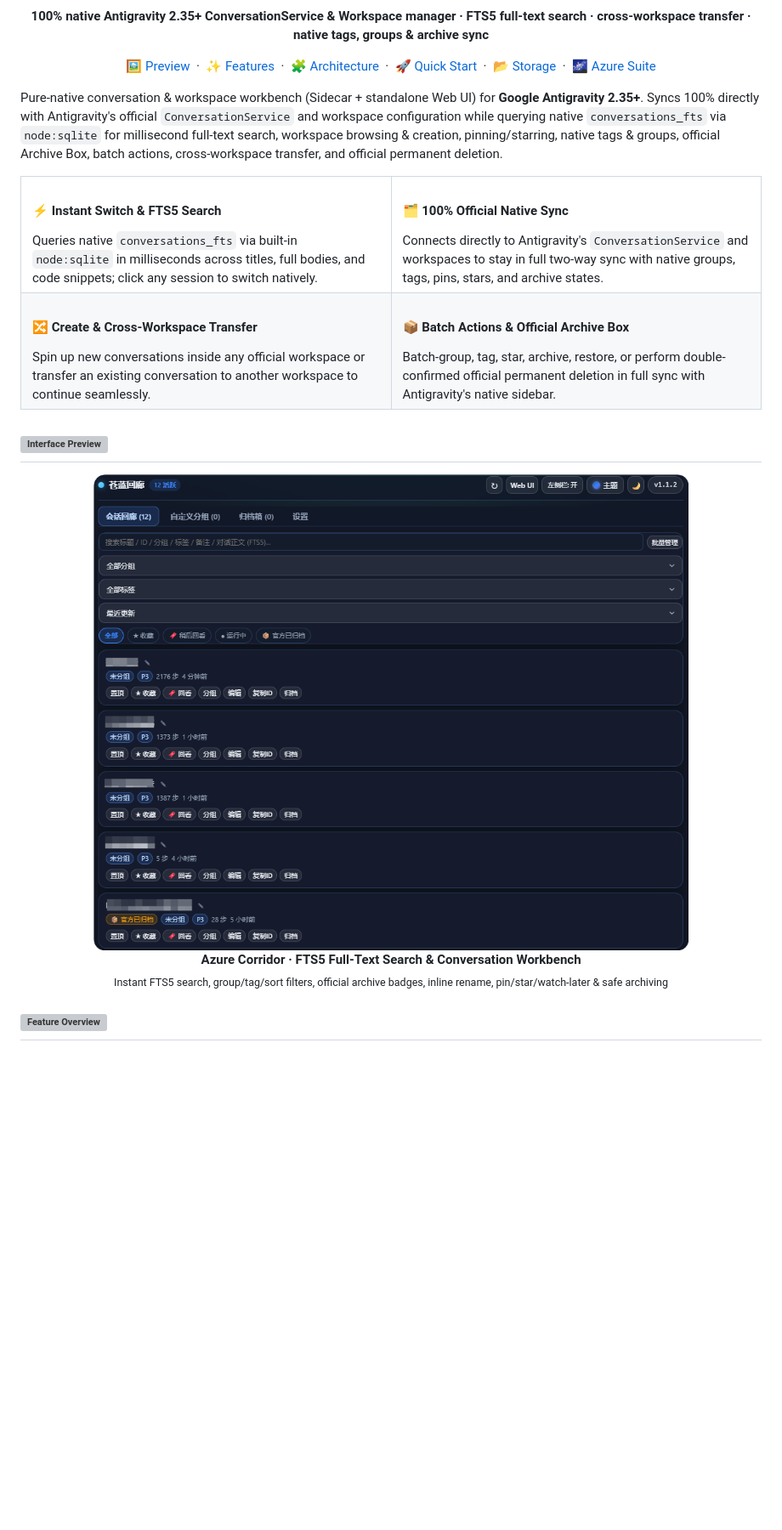
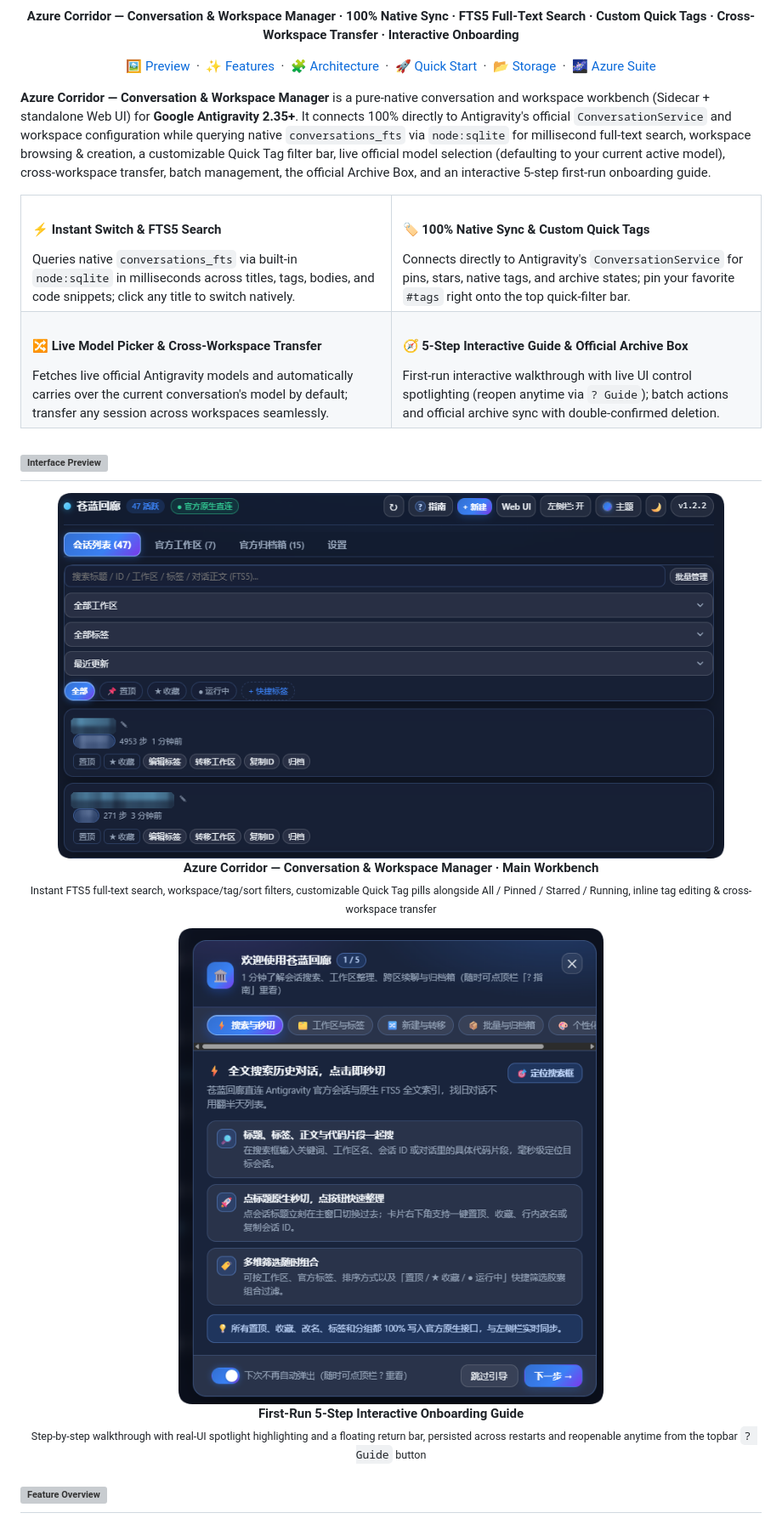
Before and after one commit to A16Nights/antigravity-azure-corridor, a Markdown page: README.en.md, the part around one of its changes. Shown at 85% size. GitHub-like rendering; pictures changed too: assets/readme/preview-onboarding.png (added), assets/readme/preview-panel.png; blank space fills up the shorter version; grey boxes are pictures that could not be loaded.

```diff
--- a/README.en.md
+++ b/README.en.md
@@ -17,7 +17,7 @@
 </p>
 
 <p>
-  <strong>100% native Antigravity 2.35+ ConversationService &amp; Workspace manager · FTS5 full-text search · cross-workspace transfer · native tags, groups &amp; archive sync</strong>
+  <strong>Azure Corridor — Conversation &amp; Workspace Manager · 100% Native Sync · FTS5 Full-Text Search · Custom Quick Tags · Cross-Workspace Transfer · Interactive Onboarding</strong>
 </p>
 
 <p>
@@ -26,27 +26,27 @@
 
 </div>
 
-Pure-native conversation & workspace workbench (Sidecar + standalone Web UI) for **Google Antigravity 2.35+**. Syncs 100% directly with Antigravity's official `ConversationService` and workspace configuration while querying native `conversations_fts` via `node:sqlite` for millisecond full-text search, workspace browsing & creation, pinning/starring, native tags & groups, official Archive Box, batch actions, cross-workspace transfer, and official permanent deletion.
+**Azure Corridor — Conversation & Workspace Manager** is a pure-native conversation and workspace workbench (Sidecar + standalone Web UI) for **Google Antigravity 2.35+**. It connects 100% directly to Antigravity's official `ConversationService` and workspace configuration while querying native `conversations_fts` via `node:sqlite` for millisecond full-text search, workspace browsing & creation, a customizable Quick Tag filter bar, live official model selection (defaulting to your current active model), cross-workspace transfer, batch management, the official Archive Box, and an interactive 5-step first-run onboarding guide.
 
 <table>
 <tr>
 <td width="50%" valign="top">
-<h4>⚡ Instant Switch & FTS5 Search</h4>
-Queries native <code>conversations_fts</code> via built-in <code>node:sqlite</code> in milliseconds across titles, full bodies, and code snippets; click any session to switch natively.
+<h4>⚡ Instant Switch &amp; FTS5 Search</h4>
+Queries native <code>conversations_fts</code> via built-in <code>node:sqlite</code> in milliseconds across titles, tags, bodies, and code snippets; click any title to switch natively.
 </td>
 <td width="50%" valign="top">
-<h4>🗂️ 100% Official Native Sync</h4>
-Connects directly to Antigravity's <code>ConversationService</code> and workspaces to stay in full two-way sync with native groups, tags, pins, stars, and archive states.
+<h4>🏷️ 100% Native Sync &amp; Custom Quick Tags</h4>
+Connects directly to Antigravity's <code>ConversationService</code> for pins, stars, native tags, and archive states; pin your favorite <code>#tags</code> right onto the top quick-filter bar.
 </td>
 </tr>
 <tr>
 <td width="50%" valign="top">
-<h4>🔀 Create &amp; Cross-Workspace Transfer</h4>
-Spin up new conversations inside any official workspace or transfer an existing conversation to another workspace to continue seamlessly.
+<h4>🔀 Live Model Picker &amp; Cross-Workspace Transfer</h4>
+Fetches live official Antigravity models and automatically carries over the current conversation's model by default; transfer any session across workspaces seamlessly.
 </td>
 <td width="50%" valign="top">
-<h4>📦 Batch Actions &amp; Official Archive Box</h4>
-Batch-group, tag, star, archive, restore, or perform double-confirmed official permanent deletion in full sync with Antigravity's native sidebar.
+<h4>🧭 5-Step Interactive Guide &amp; Official Archive Box</h4>
+First-run interactive walkthrough with live UI control spotlighting (reopen anytime via <code>? Guide</code>); batch actions and official archive sync with double-confirmed deletion.
 </td>
 </tr>
 </table>
@@ -59,9 +59,15 @@ Batch-group, tag, star, archive, restore, or perform double-confirmed official p
 </h2>
 
 <p align="center">
-  <a href="assets/readme/preview-panel.png"><img src="assets/readme/preview-panel.png" alt="Azure Corridor Panel Preview" width="90%"></a>
-  <br><strong>Azure Corridor · FTS5 Full-Text Search &amp; Conversation Workbench</strong>
-  <br><sub>Instant FTS5 search, group/tag/sort filters, official archive badges, inline rename, pin/star/watch-later &amp; safe archiving</sub>
+  <a href="assets/readme/preview-panel.png"><img src="assets/readme/preview-panel.png" alt="Azure Corridor — Conversation &amp; Workspace Manager Main Panel" width="90%"></a>
+  <br><strong>Azure Corridor — Conversation &amp; Workspace Manager · Main Workbench</strong>
+  <br><sub>Instant FTS5 full-text search, workspace/tag/sort filters, customizable Quick Tag pills alongside All / Pinned / Starred / Running, inline tag editing &amp; cross-workspace transfer</sub>
+</p>
+
+<p align="center">
+  <a href="assets/readme/preview-onboarding.png"><img src="assets/readme/preview-onboarding.png" alt="Azure Corridor First-Run Interactive Onboarding Modal" width="68%"></a>
+  <br><strong>First-Run 5-Step Interactive Onboarding Guide</strong>
+  <br><sub>Step-by-step walkthrough with real-UI spotlight highlighting and a floating return bar, persisted across restarts and reopenable anytime from the topbar <code>? Guide</code> button</sub>
 </p>
 
 <h2 id="features">
```
Also changed, not shown: other parts of README.en.md (+25 -23 lines), README.md (+48 -42 lines), skills/azure-corridor/SKILL.md (+5 -5 lines), 13 other files.
